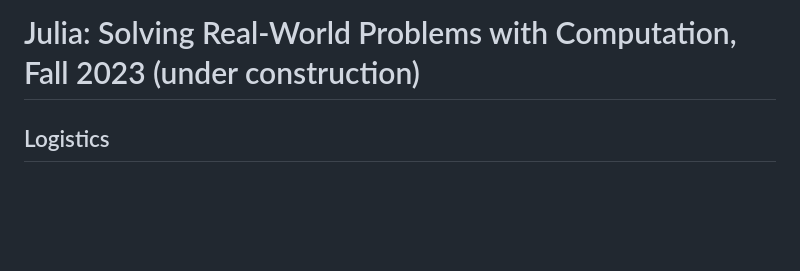
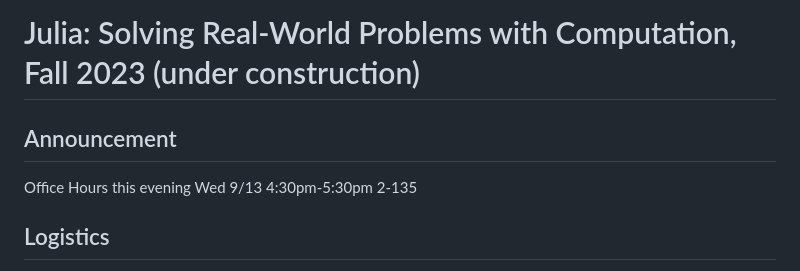
Before and after one commit to mitmath/JuliaComputation, a Markdown page: README.md, the part around the change. Drawn GitHub-style; blank space fills up the shorter version.

```diff
--- a/README.md
+++ b/README.md
@@ -1,4 +1,7 @@
 # Julia: Solving Real-World Problems with Computation, Fall 2023 (under construction)
+
+## Announcement
+Office Hours this evening Wed 9/13 4:30pm-5:30pm 2-135
 
 ## Logistics
 
```
